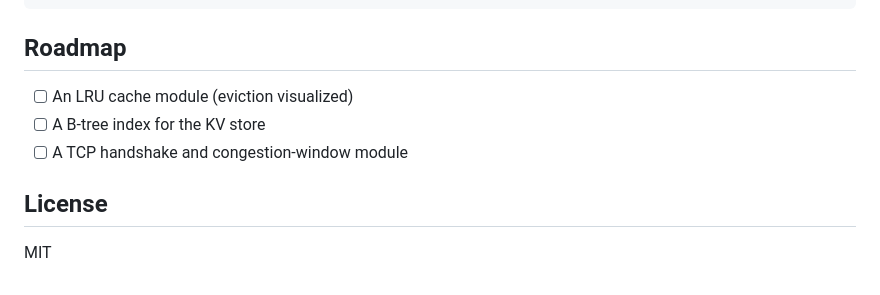
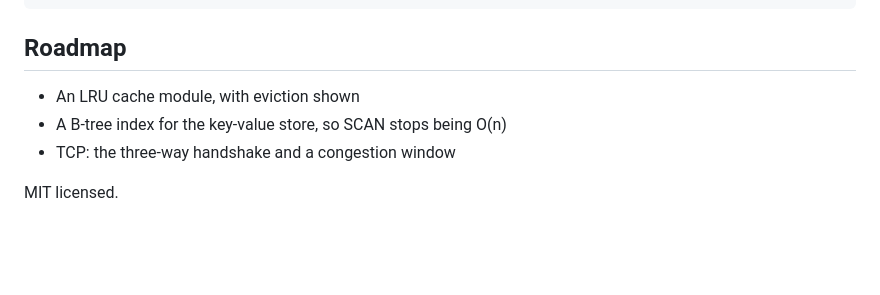
Before and after one commit to Janat-Yasser/sysplay, a Markdown page: README.md, the part around one of its changes. Rendered like a GitHub page; folded sections open; blank space fills up the shorter version.

```diff
--- a/README.md
+++ b/README.md
@@ -60,10 +80,8 @@ sysplay/
 
 ## Roadmap
 
-- [ ] An LRU cache module (eviction visualized)
-- [ ] A B-tree index for the KV store
-- [ ] A TCP handshake and congestion-window module
+- An LRU cache module, with eviction shown
+- A B-tree index for the key-value store, so SCAN stops being O(n)
+- TCP: the three-way handshake and a congestion window
 
-## License
-
-MIT
+MIT licensed.
```
Also changed, not shown: other parts of README.md (+58 -38 lines), docs/compression.png, docs/database.png, docs/home.png (added), docs/network.png, 3 other files.
